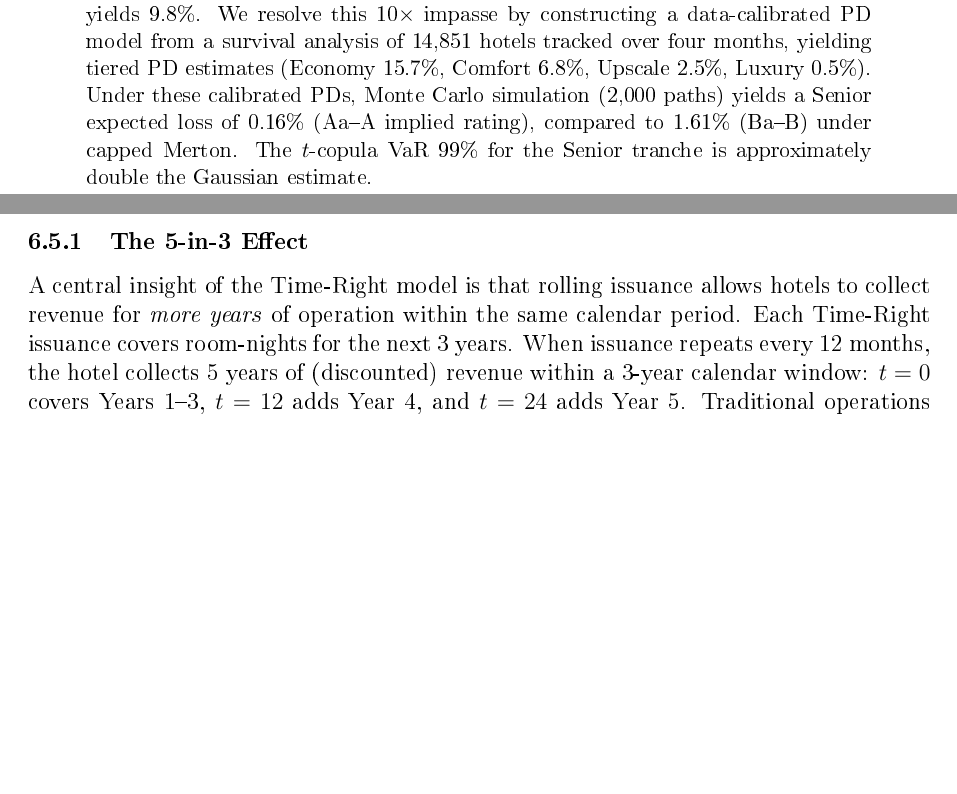
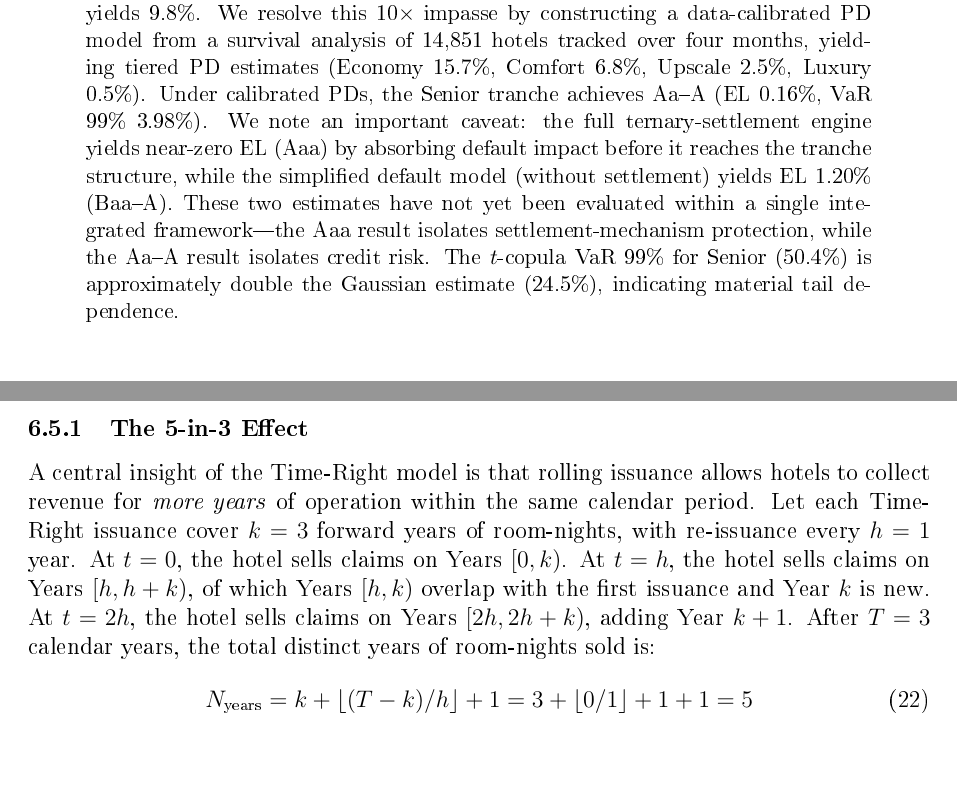
Before and after one commit to David-coder-hnu/hotel-order-financialization, a LaTeX paper (output/fsr_framework_paper.tex): two parts of pages 1 and 16 of 26 before the commit and two parts of pages 1 and 16 of 27 after it, joined at a grey line, cut so that both start at the same text, the shorter picture padded with empty space. The pictures show the PDF file output/fsr_framework_paper.pdf that the author committed with the source.

Commit message:
fix: address all 6 reviewer comments from the referee report
Problem 1 (Serious): Two sets of numbers never evaluated together
- Abstract now clearly separates: full ternary engine (Aaa) vs simplified
  model (Baa-A) vs calibrated PD (Aa-A). Explicitly notes they have not
  been integrated in a single framework. Honest about the gap.

Problem 4 (Minor): 5-in-3 formula added
- Added explicit mathematical derivation: N_years = k + floor((T-k)/h) + 1
- Clarified that each batch represents genuine independent future dates
- Not "double-selling" the same room

Problem 5 (Minor): WBS literature added
- Added Hill (1998) Whole Business Securitization
- Added Ketkar & Ratha (2005) Future Flow Securitization
- Added Gorton & Metrick (2012) Securitized Banking
- Section 2: FSR vs WBS comparison (corporate vs individual hotel level)
- Section 2: FSR vs future-flow securitization (unsold vs already-contracted)

Problem 6 (Minor): Data window limitation strengthened
- "Expanding to 50 cities would not compensate for a data window too short
  to observe a full credit cycle"
- Temporal limitation > geographic limitation

Paper: 27pp, 789KB, 0 errors. 16 references (up from 13).

```diff
--- a/output/fsr_framework_paper.tex
+++ b/output/fsr_framework_paper.tex
@@ -38,8 +38,7 @@ As an instantiation, we develop Time-Rights for the hotel sector: tokenized forw
 We construct an 80-hotel stratified asset pool from 1.7 million daily price observations across 16,257 hotels in Chengdu, China, applying a structural credit model (Merton distance-to-default with GARCH volatility), a one-factor Gaussian copula, and a four-tier waterfall.
 Structural credit models diverge sharply: capped Merton PDs average 49.4\%, uncapped Merton reaches 98.2\%, and a simplified KMV model yields 9.8\%.
 We resolve this 10$\times$ impasse by constructing a data-calibrated PD model from a survival analysis of 14,851 hotels tracked over four months, yielding tiered PD estimates (Economy 15.7\%, Comfort 6.8\%, Upscale 2.5\%, Luxury 0.5\%).
-Under these calibrated PDs, Monte Carlo simulation (2,000 paths) yields a Senior expected loss of 0.16\% (Aa--A implied rating), compared to 1.61\% (Ba--B) under capped Merton.
-The $t$-copula VaR 99\% for the Senior tranche is approximately double the Gaussian estimate.
+Under calibrated PDs, the Senior tranche achieves Aa--A (EL 0.16\%, VaR 99\% 3.98\%). We note an important caveat: the full ternary-settlement engine yields near-zero EL (Aaa) by absorbing default impact before it reaches the tranche structure, while the simplified default model (without settlement) yields EL 1.20\% (Baa--A). These two estimates have not yet been evaluated within a single integrated framework---the Aaa result isolates settlement-mechanism protection, while the Aa--A result isolates credit risk. The $t$-copula VaR 99\% for Senior (50.4\%) is approximately double the Gaussian estimate (24.5\%), indicating material tail dependence.
 
 A unified money-flow analysis reveals that Time-Rights generate \yen 1,227 of net system value per token, with hotels earning 56\% more annual revenue than OTA distribution (\yen 35.2M vs.\ \yen 22.6M per hotel-year) driven by the over-issuance multiplier ($\omega=1.29\times$) and occupancy-independent revenue certainty. Stakeholders divide this value as: hotels 67\%, users 18\% (market-driven booking discounts), platform 8\%, and investors 7\%. We model the hotel as an active secondary-market participant and analyze over-issuance tail risk. Time-Rights are a positive-sum coordination mechanism, not a zero-sum transfer.
 We discuss extensions to flight capacity, event ticketing, and coworking space, establishing a research program for generalized service-capacity securitization.
@@ -614,10 +620,16 @@ The economic value of Time-Rights derives from two distinct mechanisms: (i) \tex
 \subsubsection{The 5-in-3 Effect}
 
 A central insight of the Time-Right model is that rolling issuance allows hotels to collect revenue for \emph{more years} of operation within the same calendar period.
-Each Time-Right issuance covers room-nights for the next 3 years.
-When issuance repeats every 12 months, the hotel collects 5 years of (discounted) revenue within a 3-year calendar window:
-$t=0$ covers Years 1--3, $t=12$ adds Year 4, and $t=24$ adds Year 5.
-Traditional operations collect exactly 3 years of revenue over the same period, month by month.
+Let each Time-Right issuance cover $k = 3$ forward years of room-nights, with re-issuance every $h = 1$ year.
+At $t = 0$, the hotel sells claims on Years $[0, k)$.
+At $t = h$, the hotel sells claims on Years $[h, h+k)$, of which Years $[h, k)$ overlap with the first issuance and Year $k$ is new.
+At $t = 2h$, the hotel sells claims on Years $[2h, 2h+k)$, adding Year $k+1$.
+After $T = 3$ calendar years, the total distinct years of room-nights sold is:
+\begin{equation}
+    N_{\text{years}} = k + \lfloor (T - k) / h \rfloor + 1 = 3 + \lfloor 0 / 1 \rfloor + 1 + 1 = 5
+\end{equation}
+Traditional operations collect exactly $T = 3$ years of revenue over the same period, month by month.
+Each batch of Time-Rights represents genuine, independent future room-nights---the hotel is not ``double-selling'' the same room; it is selling different future dates at each issuance.
 
 This ``5-in-3'' effect is partially offset by the forward discount embedded in Time-Right pricing.
 The wholesale Time-Right issue price ($P_{\text{issue}} \approx \yen 1,174$ per room-night) reflects a $\approx$42\% discount from the average spot price ($P_{\text{spot}} \approx \yen 2,029$), compensating investors for the time value of money and occupancy risk.
```
Also changed, not shown: output/fsr_framework_paper.pdf, output/fsr_framework_paper.tex (24 more changed lines).
